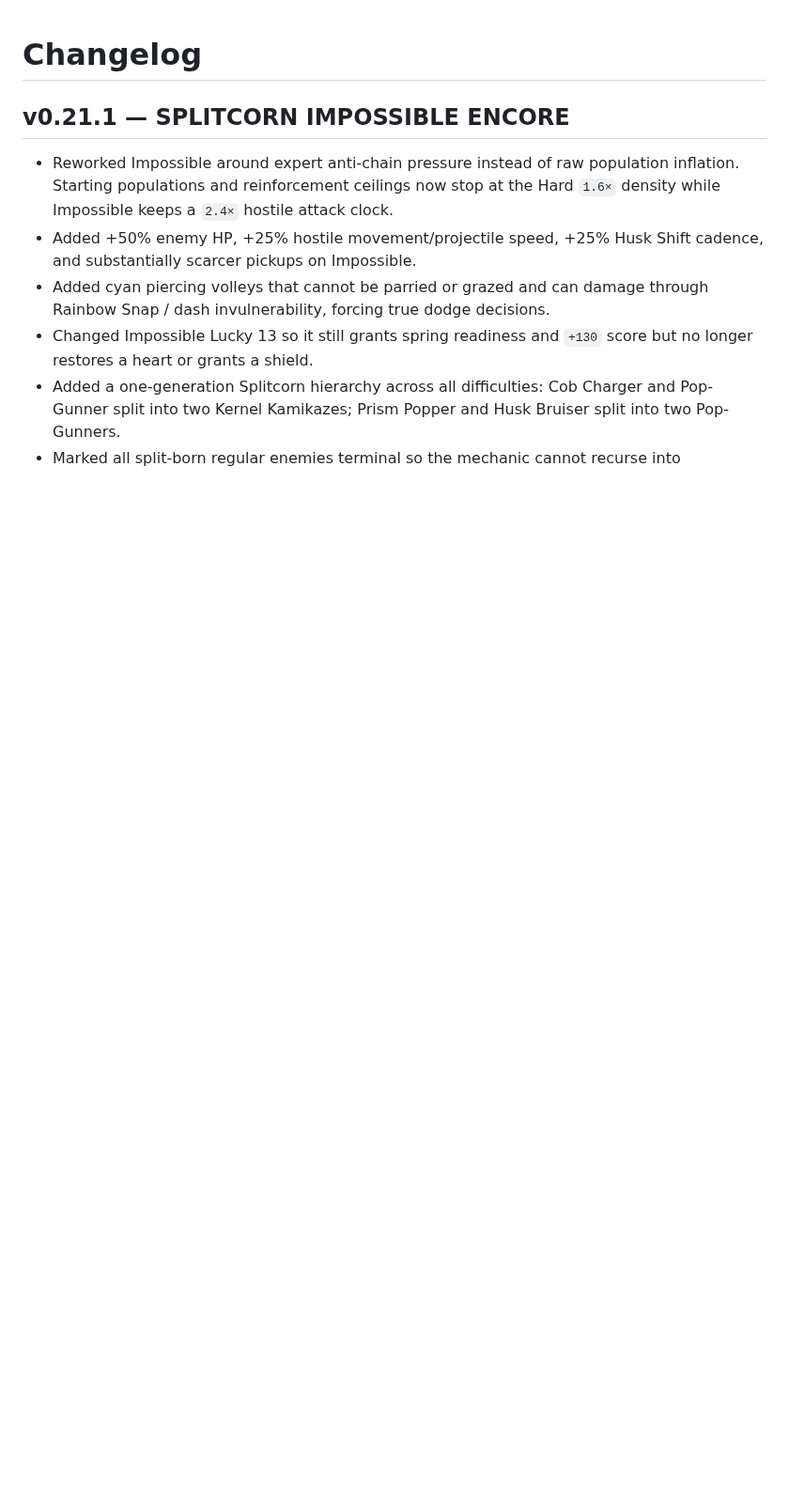
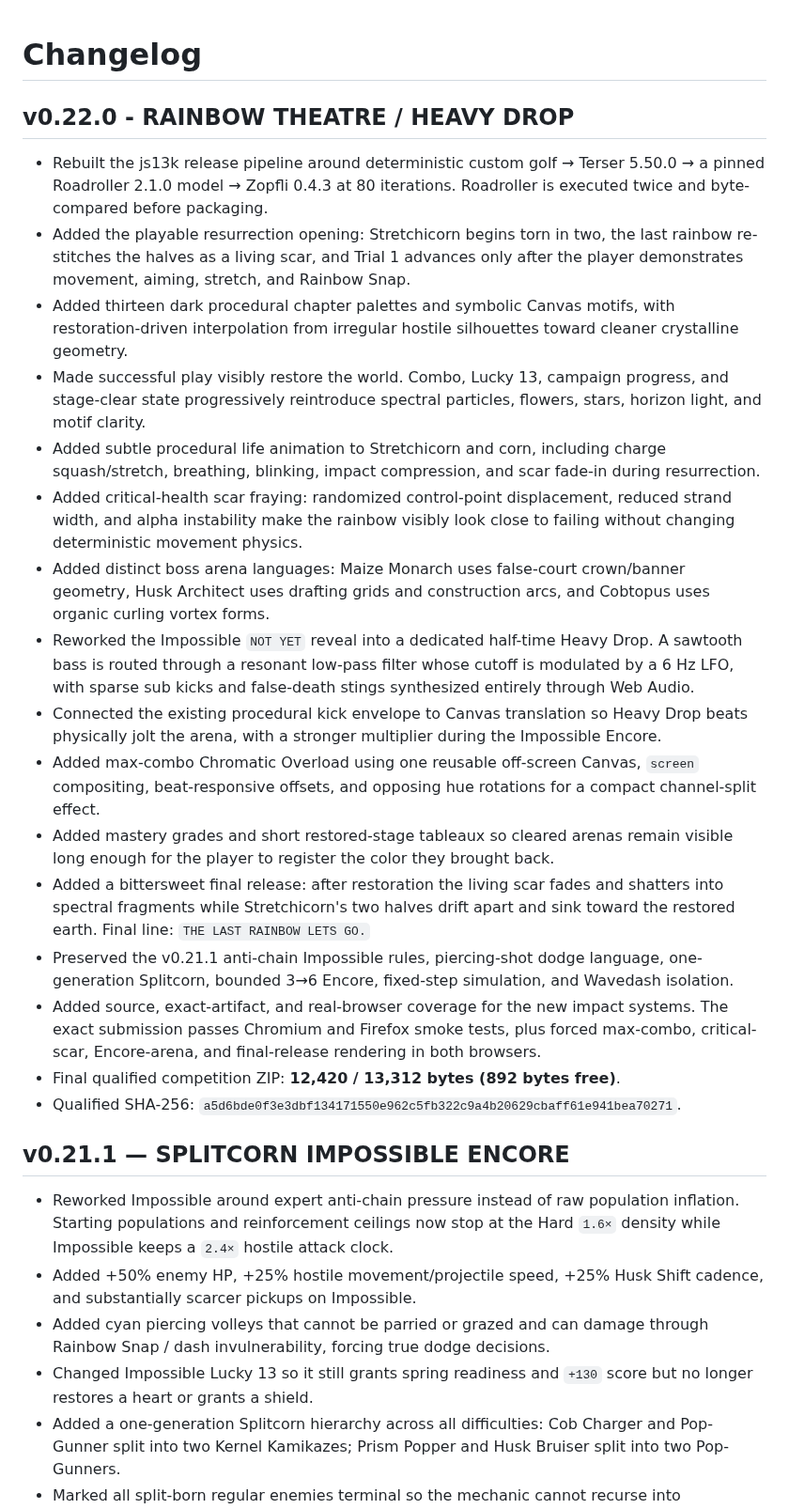
Before and after one commit to sidhulyalkar/stretchicorn, a Markdown page: CHANGELOG.md, the part around the change. Shown at 94% size. Drawn GitHub-style; blank space fills up the shorter version.

Commit message:
Add v0.22 Rainbow Theatre release notes

```diff
--- a/CHANGELOG.md
+++ b/CHANGELOG.md
@@ -1,4 +1,23 @@
 # Changelog
+
+## v0.22.0 - RAINBOW THEATRE / HEAVY DROP
+
+- Rebuilt the js13k release pipeline around deterministic custom golf → Terser 5.50.0 → a pinned Roadroller 2.1.0 model → Zopfli 0.4.3 at 80 iterations. Roadroller is executed twice and byte-compared before packaging.
+- Added the playable resurrection opening: Stretchicorn begins torn in two, the last rainbow re-stitches the halves as a living scar, and Trial 1 advances only after the player demonstrates movement, aiming, stretch, and Rainbow Snap.
+- Added thirteen dark procedural chapter palettes and symbolic Canvas motifs, with restoration-driven interpolation from irregular hostile silhouettes toward cleaner crystalline geometry.
+- Made successful play visibly restore the world. Combo, Lucky 13, campaign progress, and stage-clear state progressively reintroduce spectral particles, flowers, stars, horizon light, and motif clarity.
+- Added subtle procedural life animation to Stretchicorn and corn, including charge squash/stretch, breathing, blinking, impact compression, and scar fade-in during resurrection.
+- Added critical-health scar fraying: randomized control-point displacement, reduced strand width, and alpha instability make the rainbow visibly look close to failing without changing deterministic movement physics.
+- Added distinct boss arena languages: Maize Monarch uses false-court crown/banner geometry, Husk Architect uses drafting grids and construction arcs, and Cobtopus uses organic curling vortex forms.
+- Reworked the Impossible `NOT YET` reveal into a dedicated half-time Heavy Drop. A sawtooth bass is routed through a resonant low-pass filter whose cutoff is modulated by a 6 Hz LFO, with sparse sub kicks and false-death stings synthesized entirely through Web Audio.
+- Connected the existing procedural kick envelope to Canvas translation so Heavy Drop beats physically jolt the arena, with a stronger multiplier during the Impossible Encore.
+- Added max-combo Chromatic Overload using one reusable off-screen Canvas, `screen` compositing, beat-responsive offsets, and opposing hue rotations for a compact channel-split effect.
+- Added mastery grades and short restored-stage tableaux so cleared arenas remain visible long enough for the player to register the color they brought back.
+- Added a bittersweet final release: after restoration the living scar fades and shatters into spectral fragments while Stretchicorn's two halves drift apart and sink toward the restored earth. Final line: `THE LAST RAINBOW LETS GO.`
+- Preserved the v0.21.1 anti-chain Impossible rules, piercing-shot dodge language, one-generation Splitcorn, bounded 3→6 Encore, fixed-step simulation, and Wavedash isolation.
+- Added source, exact-artifact, and real-browser coverage for the new impact systems. The exact submission passes Chromium and Firefox smoke tests, plus forced max-combo, critical-scar, Encore-arena, and final-release rendering in both browsers.
+- Final qualified competition ZIP: **12,420 / 13,312 bytes (892 bytes free)**.
+- Qualified SHA-256: `a5d6bde0f3e3dbf134171550e962c5fb322c9a4b20629cbaff61e941bea70271`.
 
 ## v0.21.1 — SPLITCORN IMPOSSIBLE ENCORE
 
```
